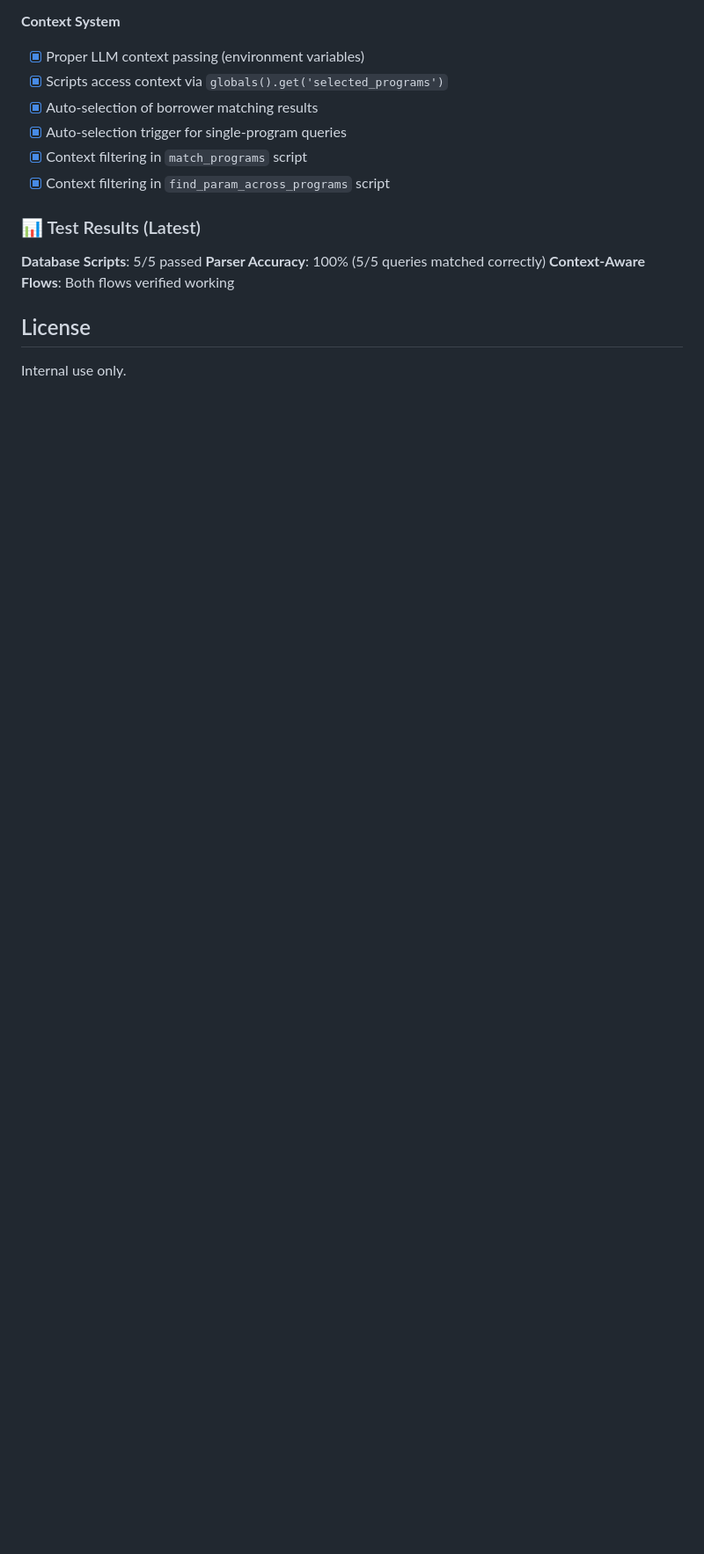
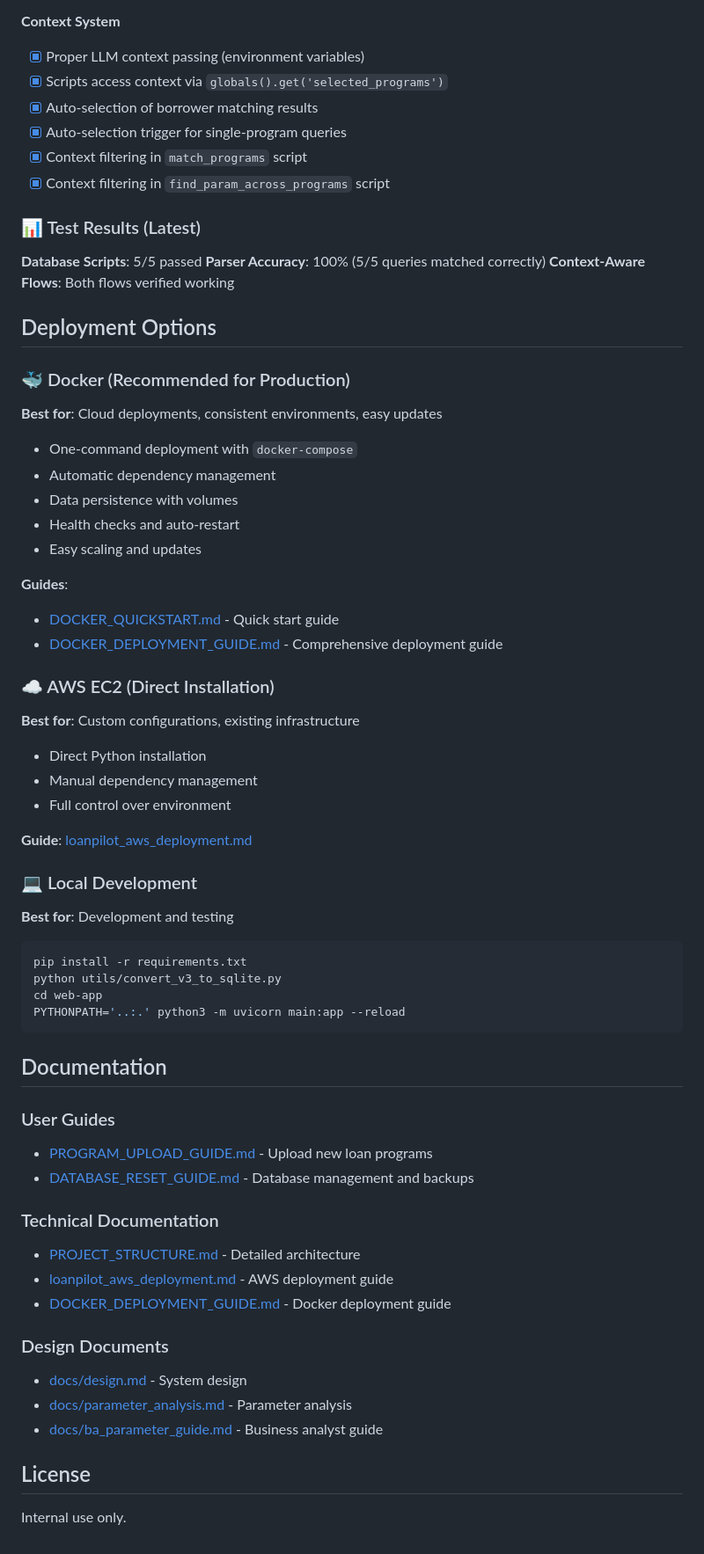
Before and after one commit to reacher42/loanpilot, a Markdown page: README.md, the part around one of its changes. Shown at 88% size. Rendered like a GitHub page; blank space fills up the shorter version.

````diff
--- a/README.md
+++ b/README.md
@@ -637,6 +652,59 @@ Python Bridge (env var) → Parser (globals merge) → Script Execution (filtere
 **Parser Accuracy**: 100% (5/5 queries matched correctly)
 **Context-Aware Flows**: Both flows verified working
 
+## Deployment Options
+
+### 🐳 Docker (Recommended for Production)
+
+**Best for**: Cloud deployments, consistent environments, easy updates
+
+- One-command deployment with `docker-compose`
+- Automatic dependency management
+- Data persistence with volumes
+- Health checks and auto-restart
+- Easy scaling and updates
+
+**Guides**:
+- [DOCKER_QUICKSTART.md](DOCKER_QUICKSTART.md) - Quick start guide
+- [DOCKER_DEPLOYMENT_GUIDE.md](DOCKER_DEPLOYMENT_GUIDE.md) - Comprehensive deployment guide
+
+### ☁️ AWS EC2 (Direct Installation)
+
+**Best for**: Custom configurations, existing infrastructure
+
+- Direct Python installation
+- Manual dependency management
+- Full control over environment
+
+**Guide**: [loanpilot_aws_deployment.md](loanpilot_aws_deployment.md)
+
+### 💻 Local Development
+
+**Best for**: Development and testing
+
+```bash
+pip install -r requirements.txt
+python utils/convert_v3_to_sqlite.py
+cd web-app
+PYTHONPATH='..:.' python3 -m uvicorn main:app --reload
+```
+
+## Documentation
+
+### User Guides
+- [PROGRAM_UPLOAD_GUIDE.md](PROGRAM_UPLOAD_GUIDE.md) - Upload new loan programs
+- [DATABASE_RESET_GUIDE.md](DATABASE_RESET_GUIDE.md) - Database management and backups
+
+### Technical Documentation
+- [PROJECT_STRUCTURE.md](PROJECT_STRUCTURE.md) - Detailed architecture
+- [loanpilot_aws_deployment.md](loanpilot_aws_deployment.md) - AWS deployment guide
+- [DOCKER_DEPLOYMENT_GUIDE.md](DOCKER_DEPLOYMENT_GUIDE.md) - Docker deployment guide
+
+### Design Documents
+- [docs/design.md](docs/design.md) - System design
+- [docs/parameter_analysis.md](docs/parameter_analysis.md) - Parameter analysis
+- [docs/ba_parameter_guide.md](docs/ba_parameter_guide.md) - Business analyst guide
+
 ## License
 
 Internal use only.
````
Also changed, not shown: other parts of README.md (+16 -1 lines), DOCKER_QUICKSTART.md (added, +292 -0 lines).
